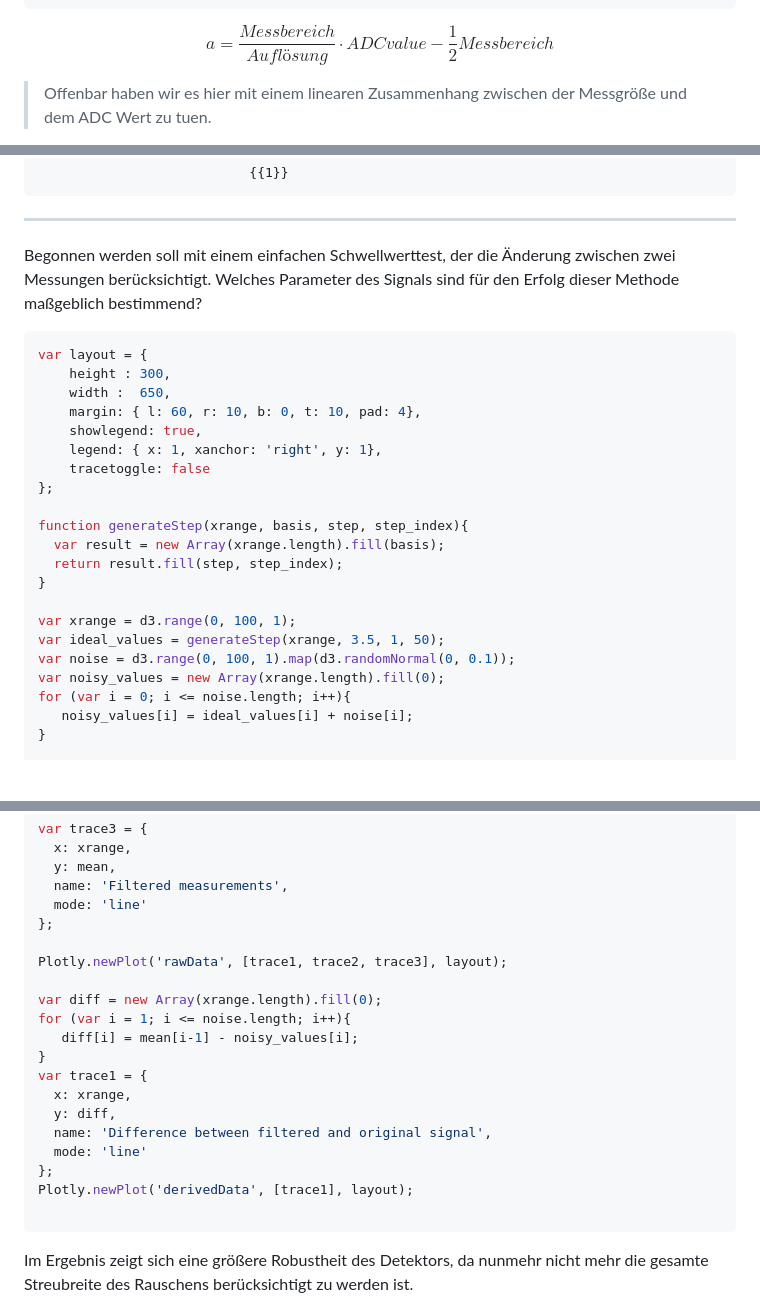
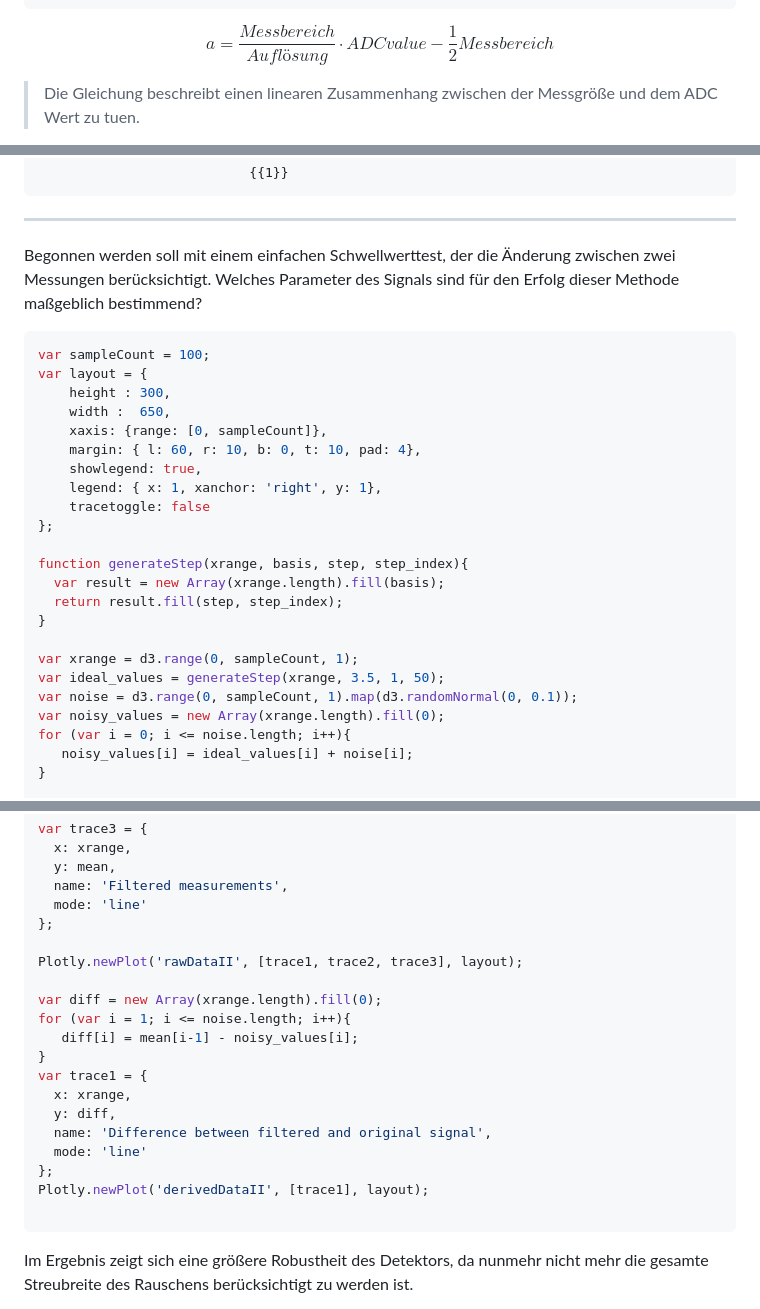
Before and after one commit to TUBAF-IfI-LiaScript/VL_SoftwareprojektRobotik, a Markdown page: 10_Sensordatenverarbeitung.md, 3 parts joined by grey strips. Drawn GitHub-style; blank space fills up the shorter version.

````diff
--- a/10_Sensordatenverarbeitung.md
+++ b/10_Sensordatenverarbeitung.md
@@ -95,5 +95,5 @@ wert             2g             4g           8g           16g
 
 $$a = \frac{Messbereich}{Auflösung} \cdot ADCvalue - \frac{1}{2} Messbereich$$
 
-> Offenbar haben wir es hier mit einem linearen Zusammenhang zwischen der Messgröße und dem ADC Wert zu tuen.
+> Die Gleichung beschreibt einen linearen Zusammenhang zwischen der Messgröße und dem ADC Wert zu tuen.
 
@@ -268,9 +347,11 @@ zu erfassen. Auch hier lassen sich sehr unterschiedliche Ansätze implementieren
 Begonnen werden soll mit einem einfachen Schwellwerttest, der die Änderung zwischen zwei Messungen berücksichtigt. Welches Parameter des Signals sind für den Erfolg dieser Methode maßgeblich bestimmend?
 
 ```js  GenerateData.js
+var sampleCount = 100;
 var layout = {
     height : 300,
     width :  650,
+    xaxis: {range: [0, sampleCount]},
     margin: { l: 60, r: 10, b: 0, t: 10, pad: 4},
     showlegend: true,
     legend: { x: 1, xanchor: 'right', y: 1},
@@ -282,9 +363,9 @@ function generateStep(xrange, basis, step, step_index){
   return result.fill(step, step_index);
 }
 
-var xrange = d3.range(0, 100, 1);
+var xrange = d3.range(0, sampleCount, 1);
 var ideal_values = generateStep(xrange, 3.5, 1, 50);
-var noise = d3.range(0, 100, 1).map(d3.randomNormal(0, 0.1));
+var noise = d3.range(0, sampleCount, 1).map(d3.randomNormal(0, 0.1));
 var noisy_values = new Array(xrange.length).fill(0);
 for (var i = 0; i <= noise.length; i++){
    noisy_values[i] = ideal_values[i] + noise[i];
@@ -397,7 +477,7 @@ var trace3 = {
   mode: 'line'
 };
 
-Plotly.newPlot('rawData', [trace1, trace2, trace3], layout);
+Plotly.newPlot('rawDataII', [trace1, trace2, trace3], layout);
 
 var diff = new Array(xrange.length).fill(0);
 for (var i = 1; i <= noise.length; i++){
@@ -409,7 +489,7 @@ var trace1 = {
   name: 'Difference between filtered and original signal',
   mode: 'line'
 };
-Plotly.newPlot('derivedData', [trace1], layout);
+Plotly.newPlot('derivedDataII', [trace1], layout);
 
 ```
 <script>@input</script>
````
Also changed, not shown: other parts of 10_Sensordatenverarbeitung.md (+110 -27 lines), img/10_Sensordatenvorverarbeitung/GP2y0a21MeasurementCharacteristic.png (added).
